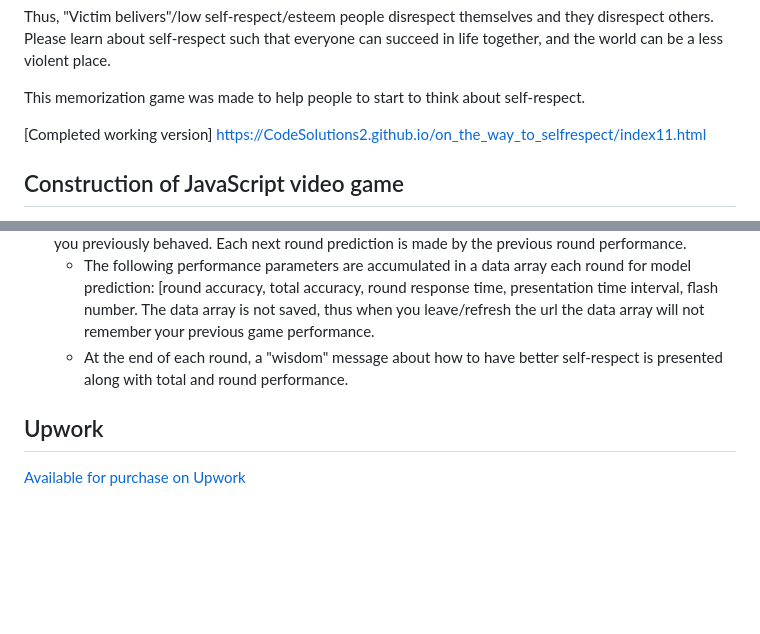
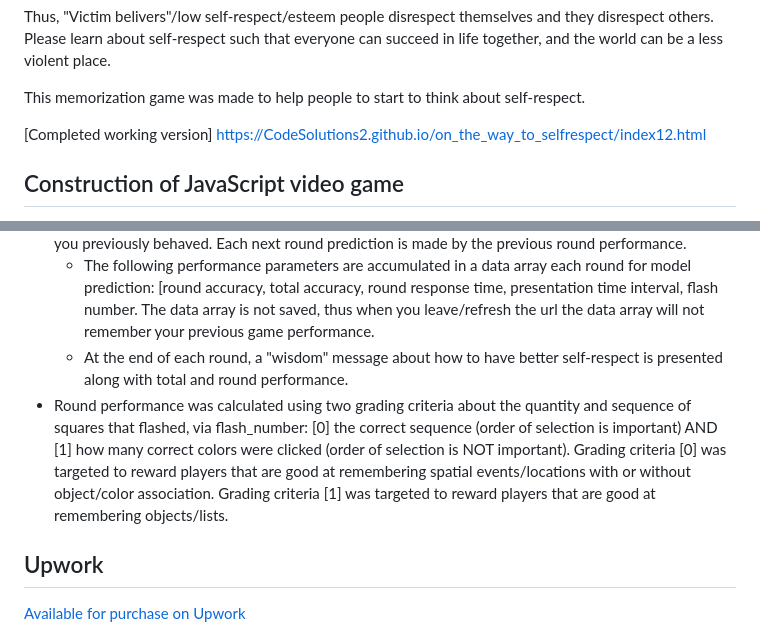
Before and after one commit to CodeSolutions2/on_the_way_to_selfrespect, a Markdown page: README.md, 2 parts joined by grey strips. Drawn GitHub-style; blank space fills up the shorter version.

```diff
--- a/README.md
+++ b/README.md
@@ -13,14 +13,14 @@ Thus, "Victim belivers"/low self-respect/esteem people disrespect themselves and
 
 This memorization game was made to help people to start to think about self-respect.
 
-[Completed working version] https://CodeSolutions2.github.io/on_the_way_to_selfrespect/index11.html
+[Completed working version] https://CodeSolutions2.github.io/on_the_way_to_selfrespect/index12.html
 
 ## Construction of JavaScript video game
   - View an explanation of this webapp on my Medium Practicing DatScy blog: https://medium.com/@j622amilah/javascript-tensorflow-js-webapp-game-d17aa84422f0
   - This video game contains two (3-dense layer) neural network categorical models to predict: [0] flash number (how many squares should flash at each round), and [1] presentation time interval (how long each square should flash). These variables are randomly choosen for the first round, and then for the following rounds the model uses your previous round performance to predict the next variable. In the beginning, without a lot of data, it will randomly predict flash number/presentation time interval. However, as the game progresses it will find associations of flash number/presentation time interval with how fast and accurately you responded. For example, if you responsed slow and inaccurate for 10 rounds and the last round, it will predict flash number/presentation time intervals where you previously responded slow and inaccurate for the next round, thus giving you a chance to change or maintain how you previously behaved. Each next round prediction is made by the previous round performance.
     - The following performance parameters are accumulated in a data array each round for model prediction: [round accuracy, total accuracy, round response time, presentation time interval, flash number. The data array is not saved, thus when you leave/refresh the url the data array will not remember your previous game performance.
     - At the end of each round, a "wisdom" message about how to have better self-respect is presented along with total and round performance.
-
+  - Round performance was calculated using two grading criteria about the quantity and sequence of squares that flashed, via flash_number: [0] the correct sequence (order of selection is important) AND [1] how many correct colors were clicked (order of selection is NOT important). Grading criteria [0] was targeted to reward players that are good at remembering spatial events/locations with or without object/color association. Grading criteria [1] was targeted to reward players that are good at remembering objects/lists.
 
 
 ## Upwork
```
